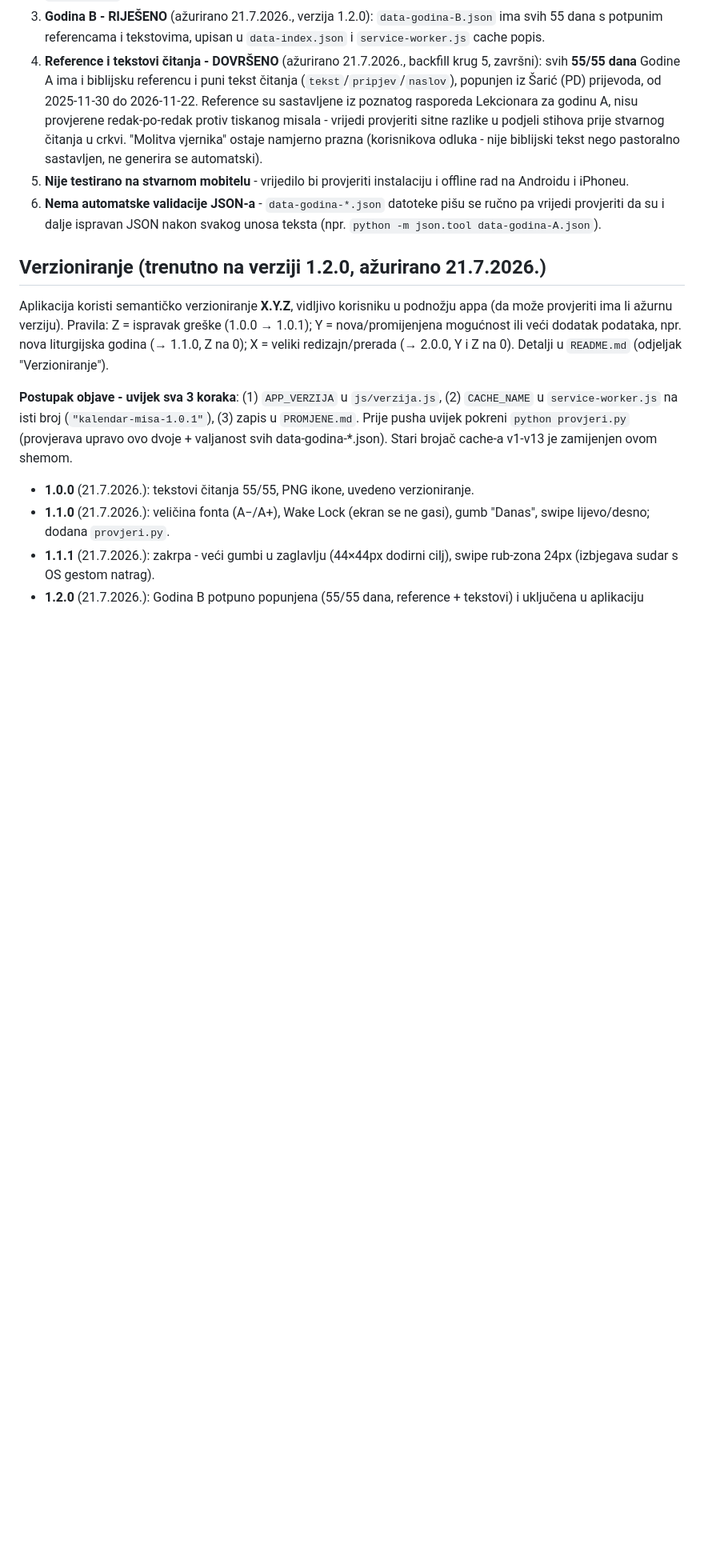
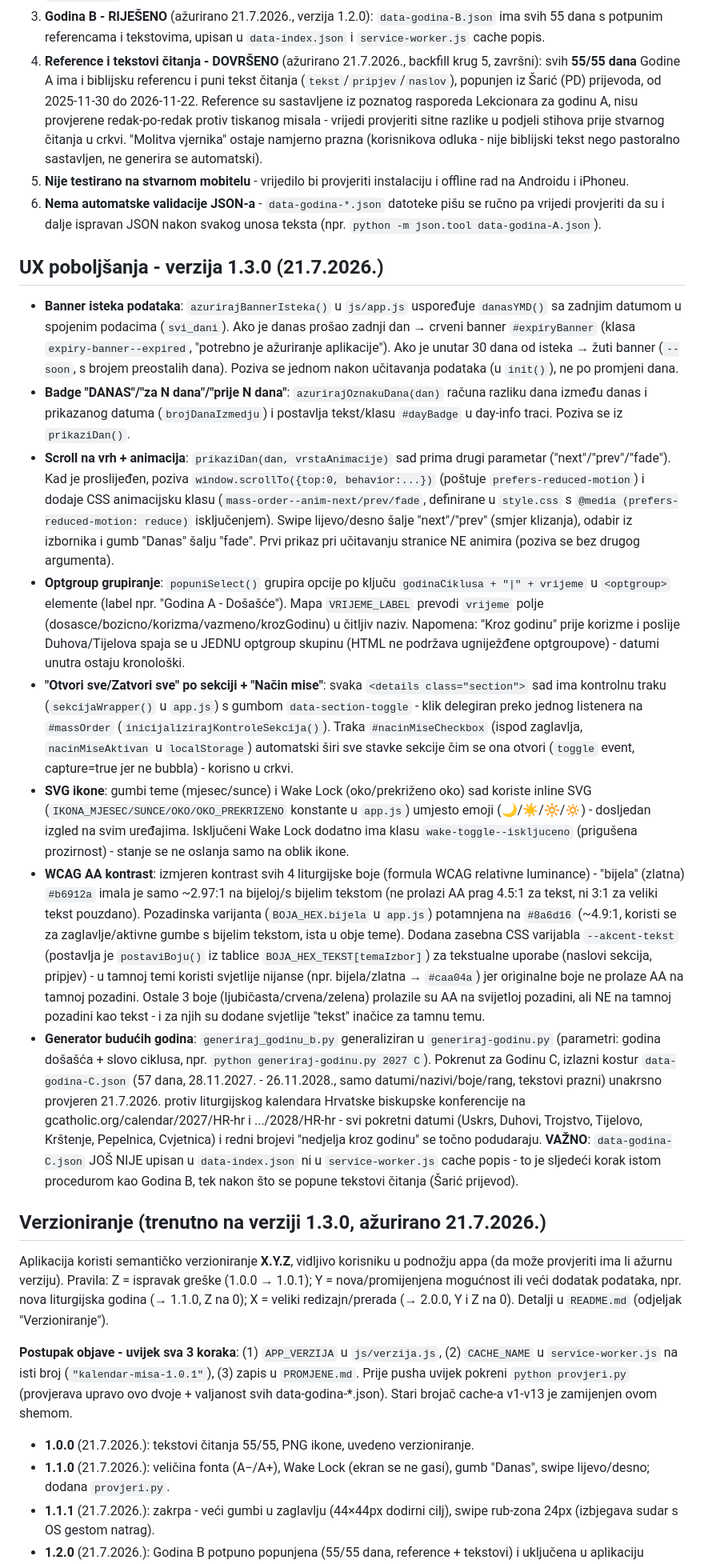
Before and after one commit to silviogajdosik-ops/kalendarmisa, a Markdown page: NASTAVAK-PROJEKTA.md, the part around one of its changes. Shown at 80% size. Drawn GitHub-style; blank space fills up the shorter version.

Commit message:
Azuriraj NASTAVAK-PROJEKTA.md za verziju 1.3.0

```diff
--- a/NASTAVAK-PROJEKTA.md
+++ b/NASTAVAK-PROJEKTA.md
@@ -68,7 +68,18 @@ Service Worker instalacija (`cache.addAll`) smjela je koristiti preglednikovu HT
 5. **Nije testirano na stvarnom mobitelu** - vrijedilo bi provjeriti instalaciju i offline rad na Androidu i iPhoneu.
 6. **Nema automatske validacije JSON-a** - `data-godina-*.json` datoteke pišu se ručno pa vrijedi provjeriti da su i dalje ispravan JSON nakon svakog unosa teksta (npr. `python -m json.tool data-godina-A.json`).
 
-## Verzioniranje (trenutno na verziji 1.2.0, ažurirano 21.7.2026.)
+## UX poboljšanja - verzija 1.3.0 (21.7.2026.)
+
+- **Banner isteka podataka**: `azurirajBannerIsteka()` u `js/app.js` uspoređuje `danasYMD()` sa zadnjim datumom u spojenim podacima (`svi_dani`). Ako je danas prošao zadnji dan → crveni banner `#expiryBanner` (klasa `expiry-banner--expired`, "potrebno je ažuriranje aplikacije"). Ako je unutar 30 dana od isteka → žuti banner (`--soon`, s brojem preostalih dana). Poziva se jednom nakon učitavanja podataka (u `init()`), ne po promjeni dana.
+- **Badge "DANAS"/"za N dana"/"prije N dana"**: `azurirajOznakuDana(dan)` računa razliku dana između danas i prikazanog datuma (`brojDanaIzmedju`) i postavlja tekst/klasu `#dayBadge` u day-info traci. Poziva se iz `prikaziDan()`.
+- **Scroll na vrh + animacija**: `prikaziDan(dan, vrstaAnimacije)` sad prima drugi parametar ("next"/"prev"/"fade"). Kad je proslijeđen, poziva `window.scrollTo({top:0, behavior:...})` (poštuje `prefers-reduced-motion`) i dodaje CSS animacijsku klasu (`mass-order--anim-next/prev/fade`, definirane u `style.css` s `@media (prefers-reduced-motion: reduce)` isključenjem). Swipe lijevo/desno šalje "next"/"prev" (smjer klizanja), odabir iz izbornika i gumb "Danas" šalju "fade". Prvi prikaz pri učitavanju stranice NE animira (poziva se bez drugog argumenta).
+- **Optgroup grupiranje**: `popuniSelect()` grupira opcije po ključu `godinaCiklusa + "|" + vrijeme` u `<optgroup>` elemente (label npr. "Godina A - Došašće"). Mapa `VRIJEME_LABEL` prevodi `vrijeme` polje (dosasce/bozicno/korizma/vazmeno/krozGodinu) u čitljiv naziv. Napomena: "Kroz godinu" prije korizme i poslije Duhova/Tijelova spaja se u JEDNU optgroup skupinu (HTML ne podržava ugniježđene optgroupove) - datumi unutra ostaju kronološki.
+- **"Otvori sve/Zatvori sve" po sekciji + "Način mise"**: svaka `<details class="section">` sad ima kontrolnu traku (`sekcijaWrapper()` u `app.js`) s gumbom `data-section-toggle` - klik delegiran preko jednog listenera na `#massOrder` (`inicijalizirajKontroleSekcija()`). Traka `#nacinMiseCheckbox` (ispod zaglavlja, `nacinMiseAktivan` u `localStorage`) automatski širi sve stavke sekcije čim se ona otvori (`toggle` event, capture=true jer ne bubbla) - korisno u crkvi.
+- **SVG ikone**: gumbi teme (mjesec/sunce) i Wake Lock (oko/prekriženo oko) sad koriste inline SVG (`IKONA_MJESEC/SUNCE/OKO/OKO_PREKRIZENO` konstante u `app.js`) umjesto emoji (🌙/☀/🔆/🔅) - dosljedan izgled na svim uređajima. Isključeni Wake Lock dodatno ima klasu `wake-toggle--iskljuceno` (prigušena prozirnost) - stanje se ne oslanja samo na oblik ikone.
+- **WCAG AA kontrast**: izmjeren kontrast svih 4 liturgijske boje (formula WCAG relativne luminance) - "bijela" (zlatna) `#b6912a` imala je samo ~2.97:1 na bijeloj/s bijelim tekstom (ne prolazi AA prag 4.5:1 za tekst, ni 3:1 za veliki tekst pouzdano). Pozadinska varijanta (`BOJA_HEX.bijela` u `app.js`) potamnjena na `#8a6d16` (~4.9:1, koristi se za zaglavlje/aktivne gumbe s bijelim tekstom, ista u obje teme). Dodana zasebna CSS varijabla `--akcent-tekst` (postavlja je `postaviBoju()` iz tablice `BOJA_HEX_TEKST[temaIzbor]`) za tekstualne uporabe (naslovi sekcija, pripjev) - u tamnoj temi koristi svjetlije nijanse (npr. bijela/zlatna → `#caa04a`) jer originalne boje ne prolaze AA na tamnoj pozadini. Ostale 3 boje (ljubičasta/crvena/zelena) prolazile su AA na svijetloj pozadini, ali NE na tamnoj pozadini kao tekst - i za njih su dodane svjetlije "tekst" inačice za tamnu temu.
+- **Generator budućih godina**: `generiraj_godinu_b.py` generaliziran u `generiraj-godinu.py` (parametri: godina došašća + slovo ciklusa, npr. `python generiraj-godinu.py 2027 C`). Pokrenut za Godinu C, izlazni kostur `data-godina-C.json` (57 dana, 28.11.2027. - 26.11.2028., samo datumi/nazivi/boje/rang, tekstovi prazni) unakrsno provjeren 21.7.2026. protiv liturgijskog kalendara Hrvatske biskupske konferencije na gcatholic.org/calendar/2027/HR-hr i .../2028/HR-hr - svi pokretni datumi (Uskrs, Duhovi, Trojstvo, Tijelovo, Krštenje, Pepelnica, Cvjetnica) i redni brojevi "nedjelja kroz godinu" se točno podudaraju. **VAŽNO**: `data-godina-C.json` JOŠ NIJE upisan u `data-index.json` ni u `service-worker.js` cache popis - to je sljedeći korak istom procedurom kao Godina B, tek nakon što se popune tekstovi čitanja (Šarić prijevod).
+
+## Verzioniranje (trenutno na verziji 1.3.0, ažurirano 21.7.2026.)
 
 Aplikacija koristi semantičko verzioniranje **X.Y.Z**, vidljivo korisniku u podnožju appa (da može provjeriti ima li ažurnu verziju). Pravila: Z = ispravak greške (1.0.0 → 1.0.1); Y = nova/promijenjena mogućnost ili veći dodatak podataka, npr. nova liturgijska godina (→ 1.1.0, Z na 0); X = veliki redizajn/prerada (→ 2.0.0, Y i Z na 0). Detalji u `README.md` (odjeljak "Verzioniranje").
 
```
Also changed, not shown: other parts of NASTAVAK-PROJEKTA.md (+3 -2 lines).
